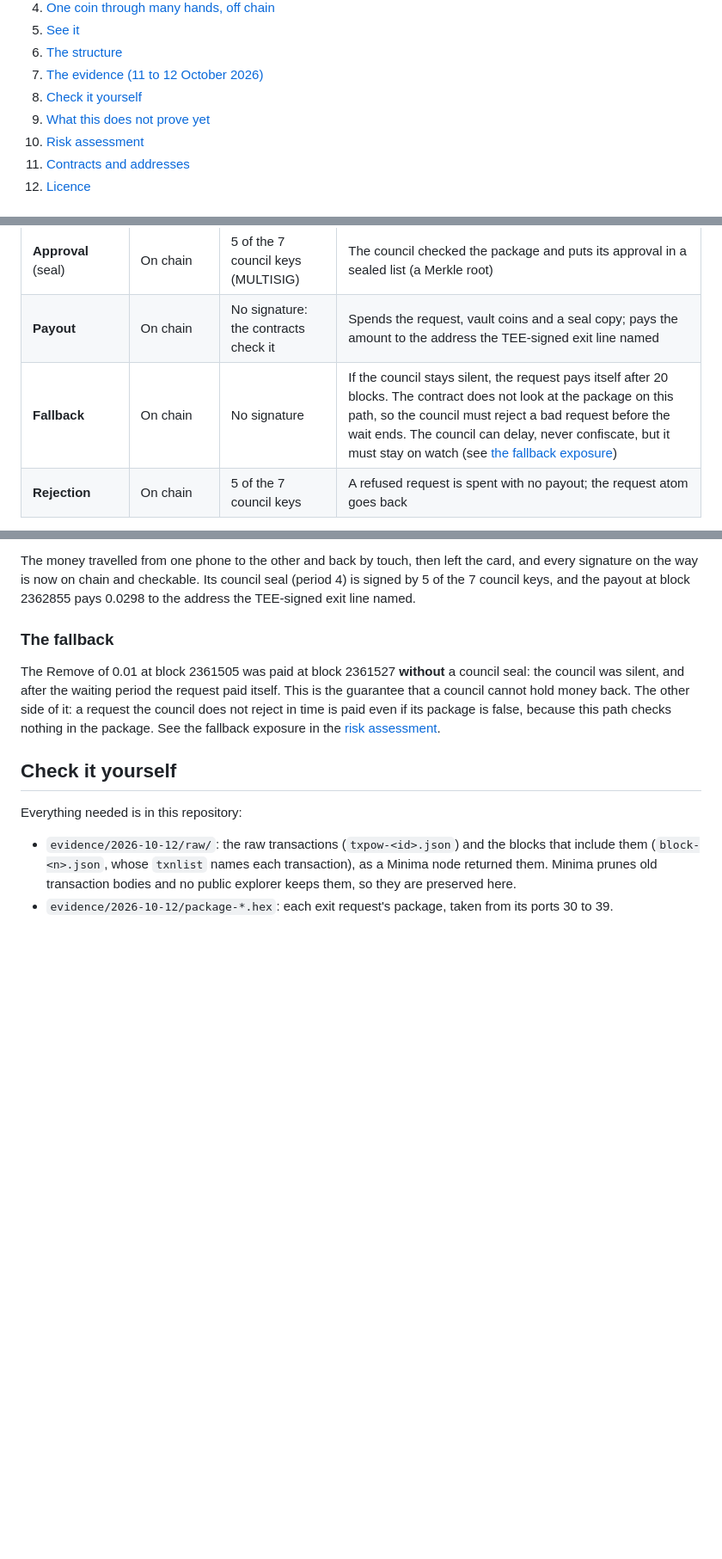
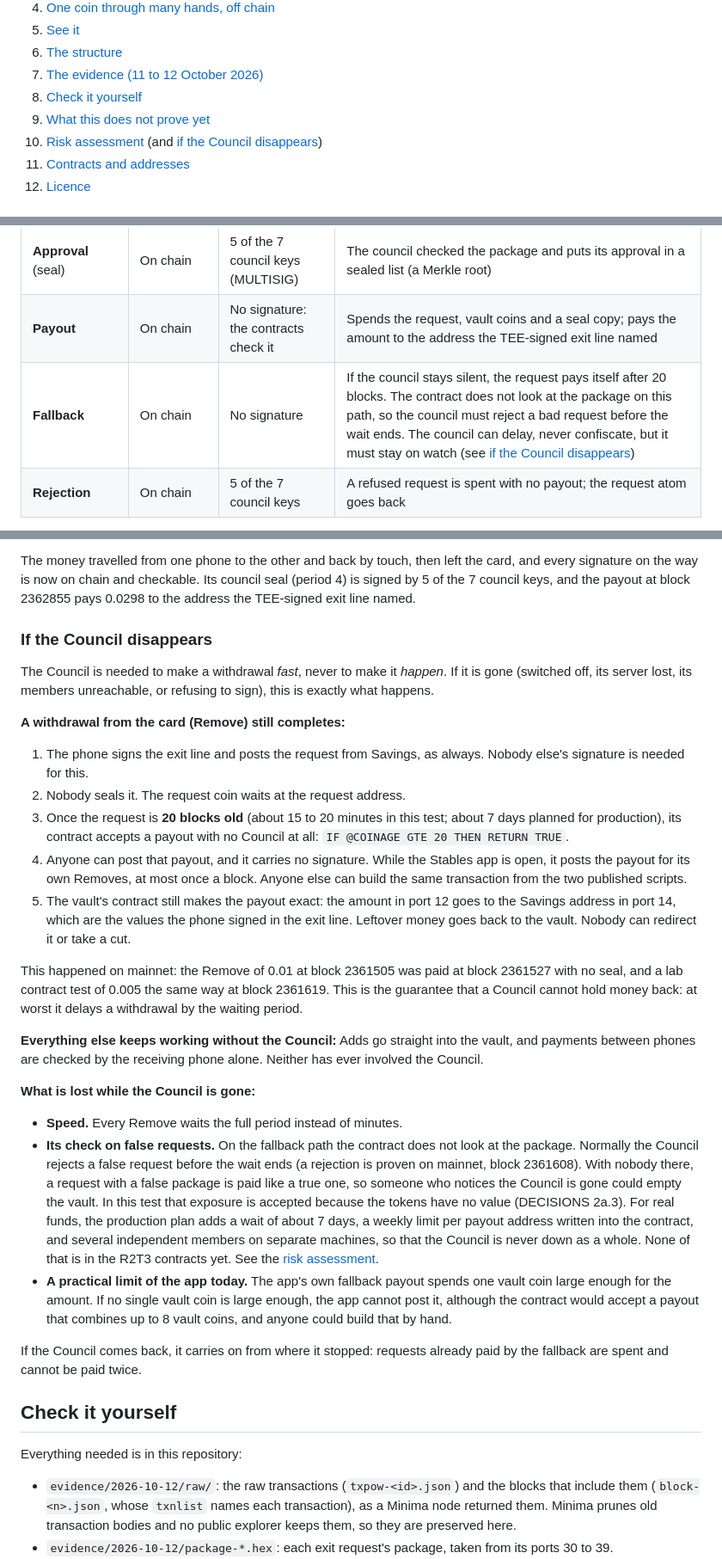
Before and after one commit to StablesCouncil/stables-card-evidence, a Markdown page: README.md, 3 parts joined by grey strips. Shown at 86% size. Drawn GitHub-style; blank space fills up the shorter version.

Commit message:
State exactly what happens if the Council disappears, and link the README back to the start page.
Co-Authored-By: Claude Opus 5.5 <noreply@anthropic.com>

```diff
--- a/README.md
+++ b/README.md
@@ -15,7 +17,7 @@ Status: test generation **R2T3**, on Minima mainnet, with **valueless test token
 7. [The evidence (11 to 12 October 2026)](#the-evidence-11-to-12-october-2026)
 8. [Check it yourself](#check-it-yourself)
 9. [What this does not prove yet](#what-this-does-not-prove-yet)
-10. [Risk assessment](#risk-assessment)
+10. [Risk assessment](#risk-assessment) (and [if the Council disappears](#if-the-council-disappears))
 11. [Contracts and addresses](#contracts-and-addresses)
 12. [Licence](#licence)
 
@@ -57,7 +59,7 @@ Questions and findings are welcome as issues on this repository.
 | **Remove**: request | On chain | The person's own Minima wallet key | Posts the exit line and the coin's whole history (the package) to the request address |
 | **Approval** (seal) | On chain | 5 of the 7 council keys (MULTISIG) | The council checked the package and puts its approval in a sealed list (a Merkle root) |
 | **Payout** | On chain | No signature: the contracts check it | Spends the request, vault coins and a seal copy; pays the amount to the address the TEE-signed exit line named |
-| **Fallback** | On chain | No signature | If the council stays silent, the request pays itself after 20 blocks. The contract does not look at the package on this path, so the council must reject a bad request before the wait ends. The council can delay, never confiscate, but it must stay on watch (see [the fallback exposure](#the-council)) |
+| **Fallback** | On chain | No signature | If the council stays silent, the request pays itself after 20 blocks. The contract does not look at the package on this path, so the council must reject a bad request before the wait ends. The council can delay, never confiscate, but it must stay on watch (see [if the Council disappears](#if-the-council-disappears)) |
 | **Rejection** | On chain | 5 of the 7 council keys | A refused request is spent with no payout; the request atom goes back |
 
 The TEE signatures of the payments themselves are made between phones, off chain. They reach the chain at exit: the exit request carries the coin's full history, so every hop signature and every key attestation the money went through is on chain from then on.
@@ -160,9 +162,29 @@ The Remove of 0.0298 Winiwa at block 2362849 (12 October, 16:42 UTC) is the clea
 
 The money travelled from one phone to the other and back by touch, then left the card, and every signature on the way is now on chain and checkable. Its council seal (period 4) is signed by 5 of the 7 council keys, and the payout at block 2362855 pays 0.0298 to the address the TEE-signed exit line named.
 
-### The fallback
+### If the Council disappears
 
-The Remove of 0.01 at block 2361505 was paid at block 2361527 **without** a council seal: the council was silent, and after the waiting period the request paid itself. This is the guarantee that a council cannot hold money back. The other side of it: a request the council does not reject in time is paid even if its package is false, because this path checks nothing in the package. See the fallback exposure in the [risk assessment](#the-council).
+The Council is needed to make a withdrawal *fast*, never to make it *happen*. If it is gone (switched off, its server lost, its members unreachable, or refusing to sign), this is exactly what happens.
+
+**A withdrawal from the card (Remove) still completes:**
+
+1. The phone signs the exit line and posts the request from Savings, as always. Nobody else's signature is needed for this.
+2. Nobody seals it. The request coin waits at the request address.
+3. Once the request is **20 blocks old** (about 15 to 20 minutes in this test; about 7 days planned for production), its contract accepts a payout with no Council at all: `IF @COINAGE GTE 20 THEN RETURN TRUE`.
+4. Anyone can post that payout, and it carries no signature. While the Stables app is open, it posts the payout for its own Removes, at most once a block. Anyone else can build the same transaction from the two published scripts.
+5. The vault's contract still makes the payout exact: the amount in port 12 goes to the Savings address in port 14, which are the values the phone signed in the exit line. Leftover money goes back to the vault. Nobody can redirect it or take a cut.
+
+This happened on mainnet: the Remove of 0.01 at block 2361505 was paid at block 2361527 with no seal, and a lab contract test of 0.005 the same way at block 2361619. This is the guarantee that a Council cannot hold money back: at worst it delays a withdrawal by the waiting period.
+
+**Everything else keeps working without the Council:** Adds go straight into the vault, and payments between phones are checked by the receiving phone alone. Neither has ever involved the Council.
+
+**What is lost while the Council is gone:**
+
+- **Speed.** Every Remove waits the full period instead of minutes.
+- **Its check on false requests.** On the fallback path the contract does not look at the package. Normally the Council rejects a false request before the wait ends (a rejection is proven on mainnet, block 2361608). With nobody there, a request with a false package is paid like a true one, so someone who notices the Council is gone could empty the vault. In this test that exposure is accepted because the tokens have no value (DECISIONS 2a.3). For real funds, the production plan adds a wait of about 7 days, a weekly limit per payout address written into the contract, and several independent members on separate machines, so that the Council is never down as a whole. None of that is in the R2T3 contracts yet. See the [risk assessment](#the-council).
+- **A practical limit of the app today.** The app's own fallback payout spends one vault coin large enough for the amount. If no single vault coin is large enough, the app cannot post it, although the contract would accept a payout that combines up to 8 vault coins, and anyone could build that by hand.
+
+If the Council comes back, it carries on from where it stopped: requests already paid by the fallback are spent and cannot be paid twice.
 
 ## Check it yourself
 
```
Also changed, not shown: other parts of README.md (+2 -0 lines).
